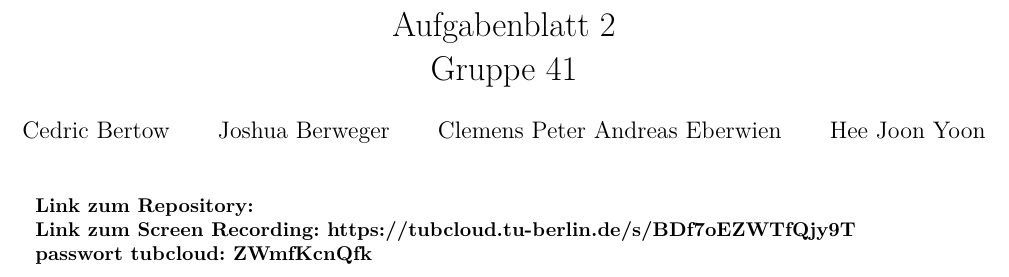
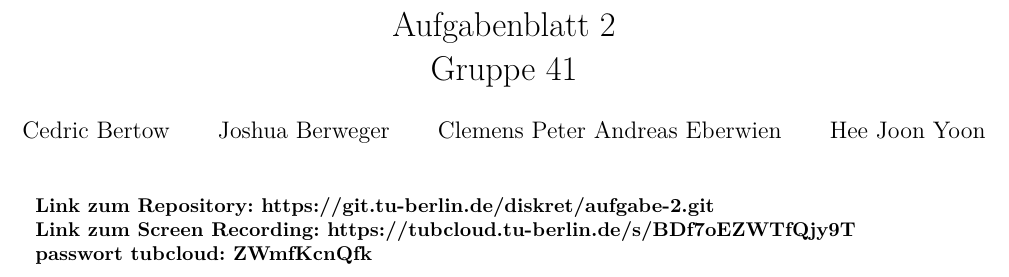
Before and after one commit to Cederico187/Constrain-propagation-solver-Uni-project-, a LaTeX document (Report_Latex/TEX/Report.tex): part of page 1 of 5, cut so that both start at the same text. Compiled offline with pdfLaTeX.

Commit message:
link zum repo

```diff
--- a/Report_Latex/TEX/Report.tex
+++ b/Report_Latex/TEX/Report.tex
@@ -44,7 +44,7 @@
 
 \maketitle
 
-\textbf{Link zum Repository: }
+\textbf{Link zum Repository: https://git.tu-berlin.de/diskret/aufgabe-2.git}
 
 
 
```
Also changed, not shown: Report_Latex/PDF/Report.pdf.
